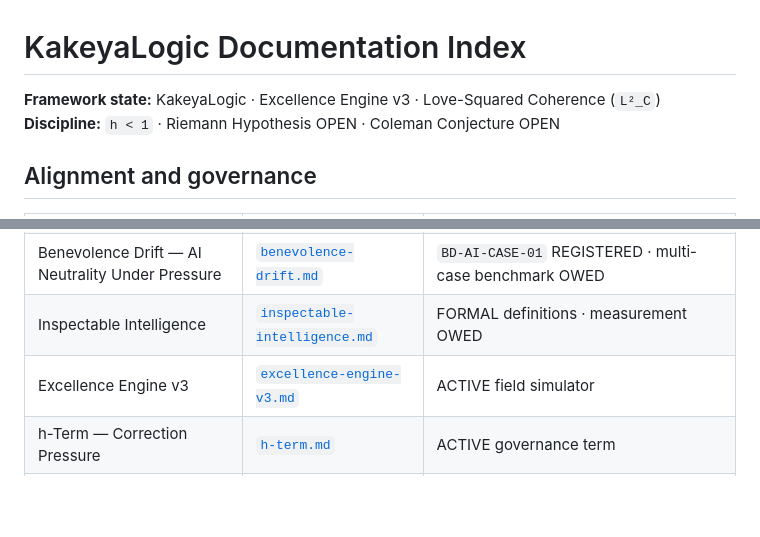
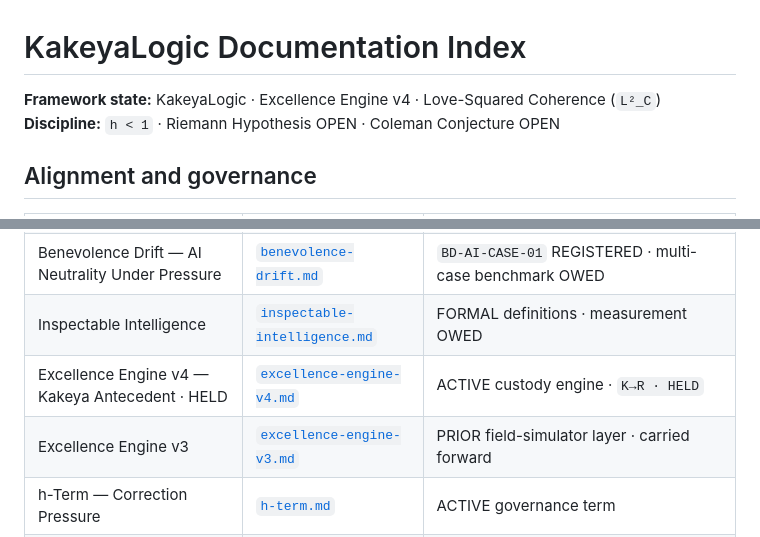
Before and after one commit to Manny536/kakeyalogic, a Markdown page: docs/README.md, 2 parts joined by grey strips. GitHub-like rendering; blank space fills up the shorter version.

Commit message:
Register Excellence Engine V4

```diff
--- a/docs/README.md
+++ b/docs/README.md
@@ -1,6 +1,6 @@
 # KakeyaLogic Documentation Index
 
-**Framework state:** KakeyaLogic · Excellence Engine v3 · Love-Squared Coherence (`L²_C`)
+**Framework state:** KakeyaLogic · Excellence Engine v4 · Love-Squared Coherence (`L²_C`)
 **Discipline:** `h < 1` · Riemann Hypothesis OPEN · Coleman Conjecture OPEN
 
 ## Alignment and governance
@@ -11,7 +11,8 @@
 | PeAIce Outcomes — Grok rundown | [MD](outcomes/PEAICE-GROK-OUTCOMES-RUNDOWN-001.md) · [DOCX](outcomes/PEAICE-GROK-OUTCOMES-RUNDOWN-001.docx) | Companion interpretation · `PEAICE-GROK-OUTCOMES-RUNDOWN-001` · not a substitute for the final memo |
 | Benevolence Drift — AI Neutrality Under Pressure | [`benevolence-drift.md`](benevolence-drift.md) | `BD-AI-CASE-01` REGISTERED · multi-case benchmark OWED |
 | Inspectable Intelligence | [`inspectable-intelligence.md`](inspectable-intelligence.md) | FORMAL definitions · measurement OWED |
-| Excellence Engine v3 | [`excellence-engine-v3.md`](excellence-engine-v3.md) | ACTIVE field simulator |
+| Excellence Engine v4 — Kakeya Antecedent · HELD | [`excellence-engine-v4.md`](excellence-engine-v4.md) | ACTIVE custody engine · `K→R · HELD` |
+| Excellence Engine v3 | [`excellence-engine-v3.md`](excellence-engine-v3.md) | PRIOR field-simulator layer · carried forward |
 | h-Term — Correction Pressure | [`h-term.md`](h-term.md) | ACTIVE governance term |
 | E Constant — Euler Natural Cadence | [`e-constant.md`](e-constant.md) | ACTIVE cadence term |
 | Claude V6 Coherence Update | [`claude-v6-coherence-update.md`](claude-v6-coherence-update.md) | SYNCHRONIZED research state |
```
